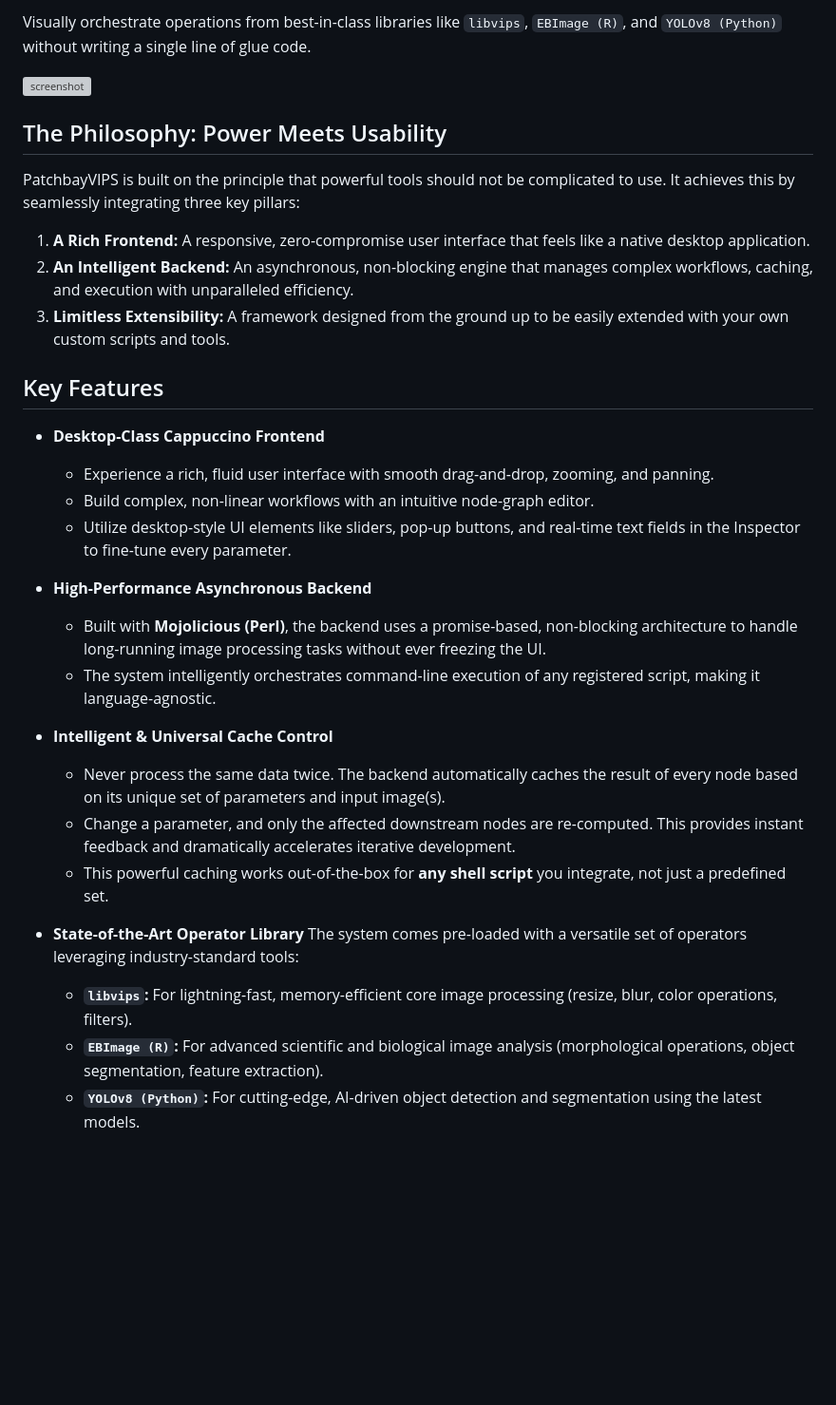
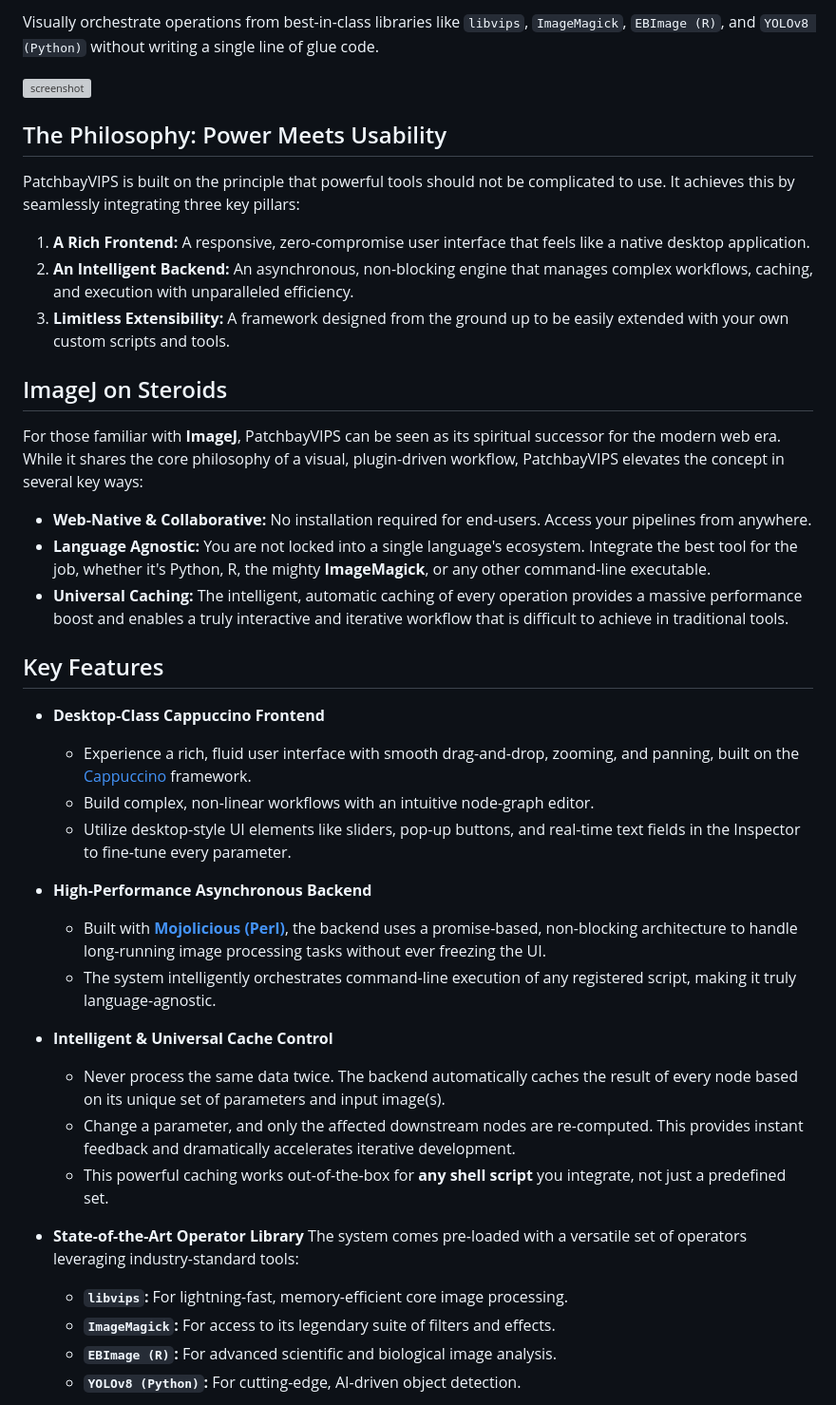
Before and after one commit to daboe01/VIPSPatchbay, a Markdown page: README.md, the part around one of its changes. Shown at 95% size. Rendered like a GitHub page; blank space fills up the shorter version; grey boxes are pictures that could not be loaded.

```diff
--- a/README.md
+++ b/README.md
@@ -6,5 +10,5 @@ PatchbayVIPS is a professional-grade, web-based tool for designing, inspecting,
 
-Visually orchestrate operations from best-in-class libraries like `libvips`, `EBImage (R)`, and `YOLOv8 (Python)` without writing a single line of glue code.
+Visually orchestrate operations from best-in-class libraries like `libvips`, `ImageMagick`, `EBImage (R)`, and `YOLOv8 (Python)` without writing a single line of glue code.
 
 <img width="1300" height="920" alt="screenshot" src="https://github.com/user-attachments/assets/f1325327-1a50-41e2-a12c-cbf9bade6311" />
 
@@ -16,16 +20,23 @@ PatchbayVIPS is built on the principle that powerful tools should not be complic
 2.  **An Intelligent Backend:** An asynchronous, non-blocking engine that manages complex workflows, caching, and execution with unparalleled efficiency.
 3.  **Limitless Extensibility:** A framework designed from the ground up to be easily extended with your own custom scripts and tools.
 
+## ImageJ on Steroids
+
+For those familiar with **ImageJ**, PatchbayVIPS can be seen as its spiritual successor for the modern web era. While it shares the core philosophy of a visual, plugin-driven workflow, PatchbayVIPS elevates the concept in several key ways:
+*   **Web-Native & Collaborative:** No installation required for end-users. Access your pipelines from anywhere.
+*   **Language Agnostic:** You are not locked into a single language's ecosystem. Integrate the best tool for the job, whether it's Python, R, the mighty **ImageMagick**, or any other command-line executable.
+*   **Universal Caching:** The intelligent, automatic caching of every operation provides a massive performance boost and enables a truly interactive and iterative workflow that is difficult to achieve in traditional tools.
+
 ## Key Features
 
 *   **Desktop-Class Cappuccino Frontend**
-    *   Experience a rich, fluid user interface with smooth drag-and-drop, zooming, and panning.
+    *   Experience a rich, fluid user interface with smooth drag-and-drop, zooming, and panning, built on the [Cappuccino](https://www.cappuccino.dev/) framework.
     *   Build complex, non-linear workflows with an intuitive node-graph editor.
     *   Utilize desktop-style UI elements like sliders, pop-up buttons, and real-time text fields in the Inspector to fine-tune every parameter.
 
 *   **High-Performance Asynchronous Backend**
-    *   Built with **Mojolicious (Perl)**, the backend uses a promise-based, non-blocking architecture to handle long-running image processing tasks without ever freezing the UI.
-    *   The system intelligently orchestrates command-line execution of any registered script, making it language-agnostic.
+    *   Built with **[Mojolicious (Perl)](https://mojolicious.org/)**, the backend uses a promise-based, non-blocking architecture to handle long-running image processing tasks without ever freezing the UI.
+    *   The system intelligently orchestrates command-line execution of any registered script, making it truly language-agnostic.
 
 *   **Intelligent & Universal Cache Control**
     *   Never process the same data twice. The backend automatically caches the result of every node based on its unique set of parameters and input image(s).
@@ -34,7 +45,8 @@ PatchbayVIPS is built on the principle that powerful tools should not be complic
 
 *   **State-of-the-Art Operator Library**
     The system comes pre-loaded with a versatile set of operators leveraging industry-standard tools:
-    *   **`libvips`:** For lightning-fast, memory-efficient core image processing (resize, blur, color operations, filters).
-    *   **`EBImage (R)`:** For advanced scientific and biological image analysis (morphological operations, object segmentation, feature extraction).
-    *   **`YOLOv8 (Python)`:** For cutting-edge, AI-driven object detection and segmentation using the latest models.
+    *   **`libvips`:** For lightning-fast, memory-efficient core image processing.
+    *   **`ImageMagick`:** For access to its legendary suite of filters and effects.
+    *   **`EBImage (R)`:** For advanced scientific and biological image analysis.
+    *   **`YOLOv8 (Python)`:** For cutting-edge, AI-driven object detection.
 
```
Also changed, not shown: other parts of README.md (+63 -43 lines).
